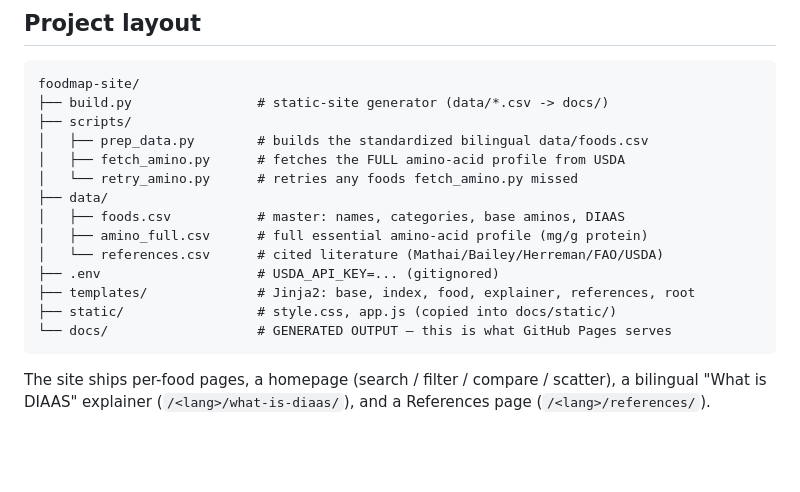
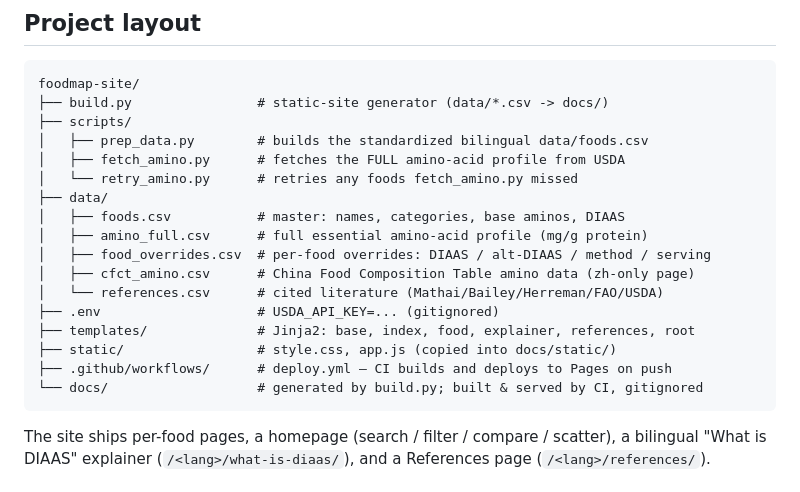
Before and after one commit to Wenw121/foodmap-site, a Markdown page: README.md, the part around one of its changes. Rendered like a GitHub page; blank space fills up the shorter version.

````diff
--- a/README.md
+++ b/README.md
@@ -28,11 +28,14 @@ foodmap-site/
 ├── data/
 │   ├── foods.csv           # master: names, categories, base aminos, DIAAS
 │   ├── amino_full.csv      # full essential amino-acid profile (mg/g protein)
+│   ├── food_overrides.csv  # per-food overrides: DIAAS / alt-DIAAS / method / serving
+│   ├── cfct_amino.csv      # China Food Composition Table amino data (zh-only page)
 │   └── references.csv      # cited literature (Mathai/Bailey/Herreman/FAO/USDA)
 ├── .env                    # USDA_API_KEY=... (gitignored)
 ├── templates/              # Jinja2: base, index, food, explainer, references, root
 ├── static/                 # style.css, app.js (copied into docs/static/)
-└── docs/                   # GENERATED OUTPUT — this is what GitHub Pages serves
+├── .github/workflows/      # deploy.yml — CI builds and deploys to Pages on push
+└── docs/                   # generated by build.py; built & served by CI, gitignored
 ```
 
 The site ships per-food pages, a homepage (search / filter / compare / scatter),
````
Also changed, not shown: other parts of README.md (+36 -25 lines).
